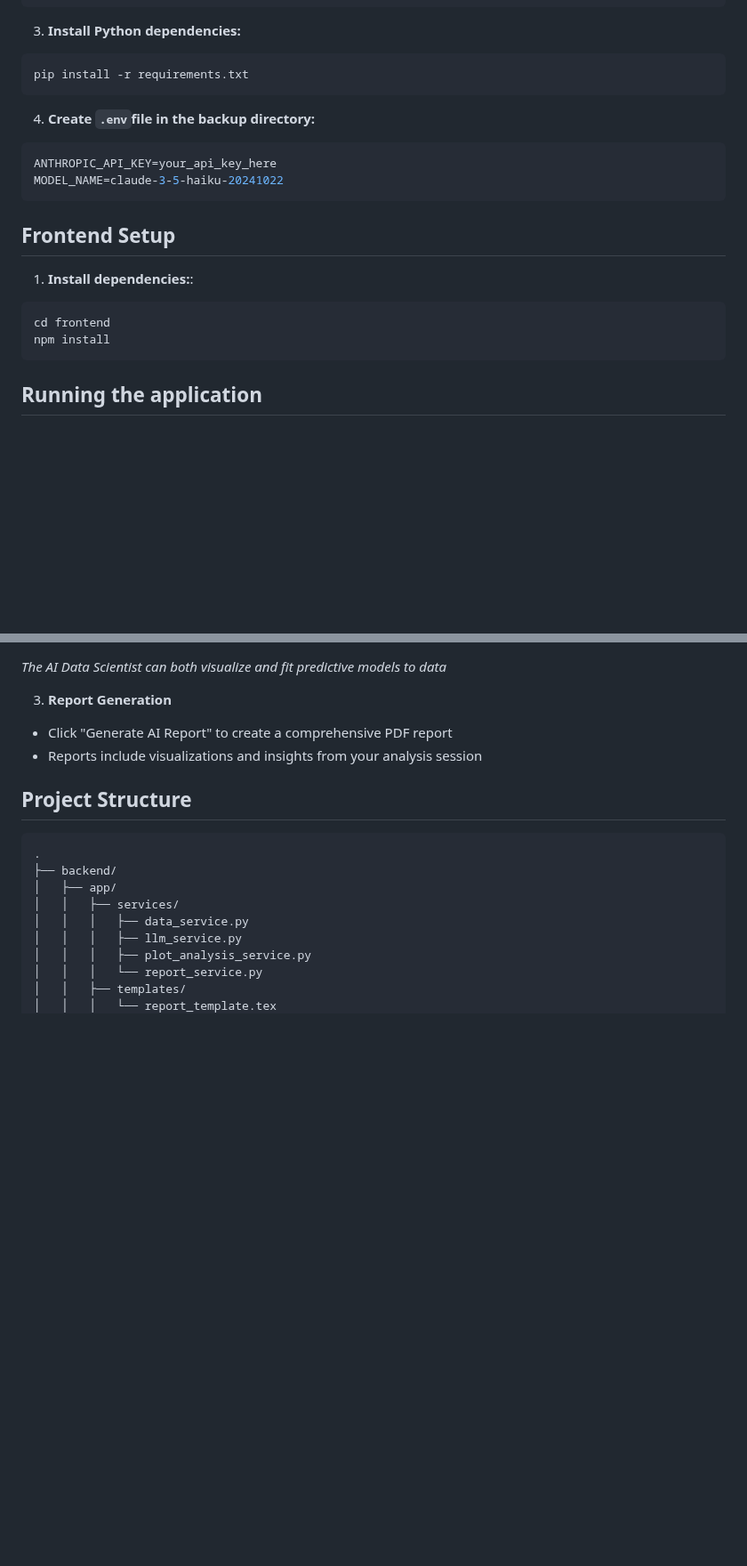
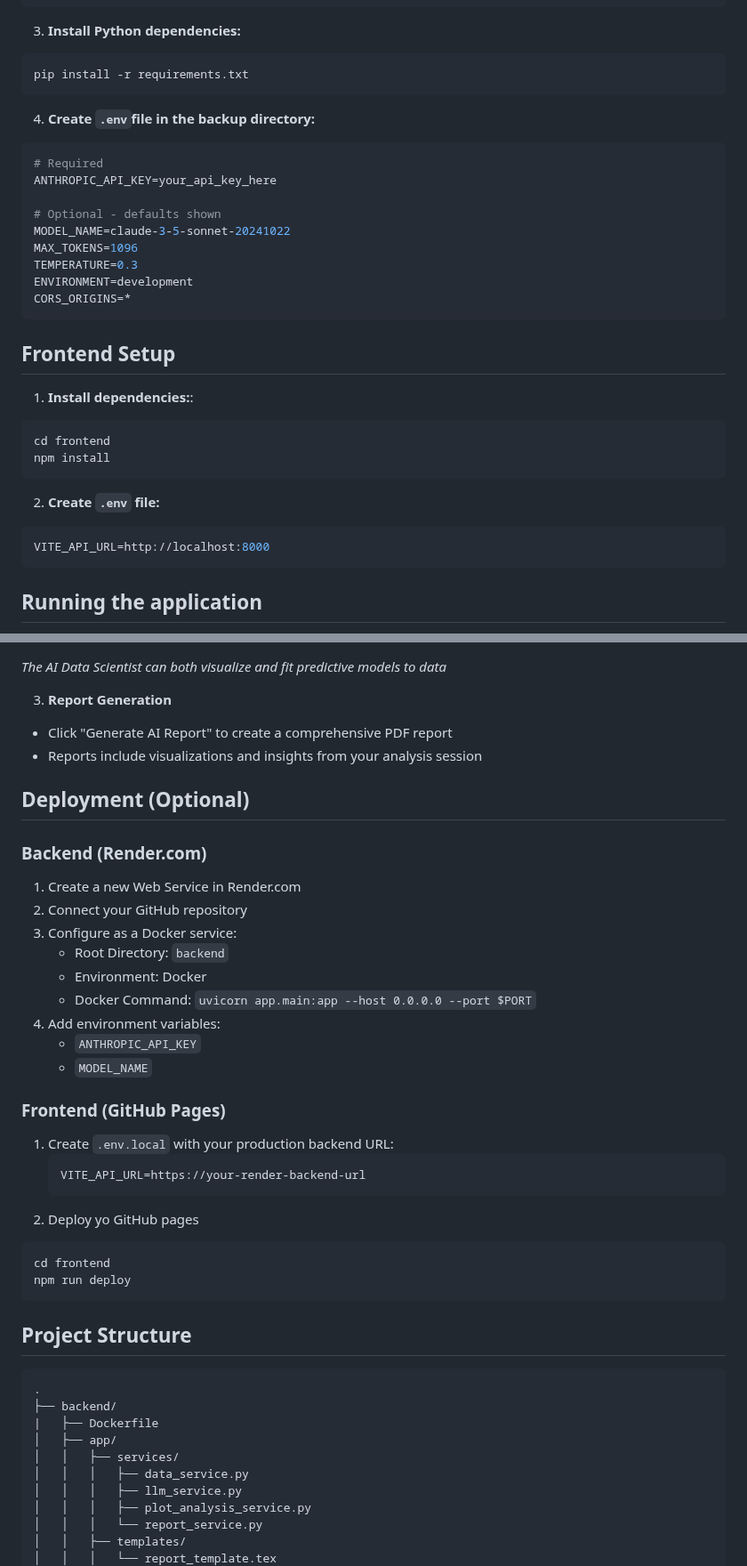
Before and after one commit to nicozumarraga/ai-data-scientist, a Markdown page: README.md, 2 parts joined by grey strips. Shown at 89% size. Drawn GitHub-style; blank space fills up the shorter version.

Commit message:
Added Deployment section

````diff
--- a/README.md
+++ b/README.md
@@ -87,8 +92,15 @@ sudo apt-get install texlive-latex-base texlive-fonts-recommended texlive-fonts-
 
 4. **Create `.env`file in the backup directory:**
   ```env
+  # Required
   ANTHROPIC_API_KEY=your_api_key_here
-  MODEL_NAME=claude-3-5-haiku-20241022
+
+  # Optional - defaults shown
+  MODEL_NAME=claude-3-5-sonnet-20241022
+  MAX_TOKENS=1096
+  TEMPERATURE=0.3
+  ENVIRONMENT=development
+  CORS_ORIGINS=*
   ```
 
 ## Frontend Setup
@@ -98,6 +110,11 @@ sudo apt-get install texlive-latex-base texlive-fonts-recommended texlive-fonts-
   cd frontend
   npm install
    ```
+
+2. **Create `.env` file:**
+  ```env
+  VITE_API_URL=http://localhost:8000
+  ```
 
 ## Running the application
 
@@ -131,10 +148,35 @@ sudo apt-get install texlive-latex-base texlive-fonts-recommended texlive-fonts-
 - Click "Generate AI Report" to create a comprehensive PDF report
 - Reports include visualizations and insights from your analysis session
 
+## Deployment (Optional)
+
+### Backend (Render.com)
+1. Create a new Web Service in Render.com
+2. Connect your GitHub repository
+3. Configure as a Docker service:
+   - Root Directory: `backend`
+   - Environment: Docker
+   - Docker Command: `uvicorn app.main:app --host 0.0.0.0 --port $PORT`
+4. Add environment variables:
+   - `ANTHROPIC_API_KEY`
+   - `MODEL_NAME`
+
+### Frontend (GitHub Pages)
+1. Create `.env.local` with your production backend URL:
+   ```env
+   VITE_API_URL=https://your-render-backend-url
+   ```
+2. Deploy yo GitHub pages
+  ```bash
+  cd frontend
+  npm run deploy
+  ```
+
 ## Project Structure
 ```
 .
 ├── backend/
+|   ├── Dockerfile
 │   ├── app/
 │   │   ├── services/
 │   │   │   ├── data_service.py
````
Also changed, not shown: other parts of README.md (+5 -0 lines).
